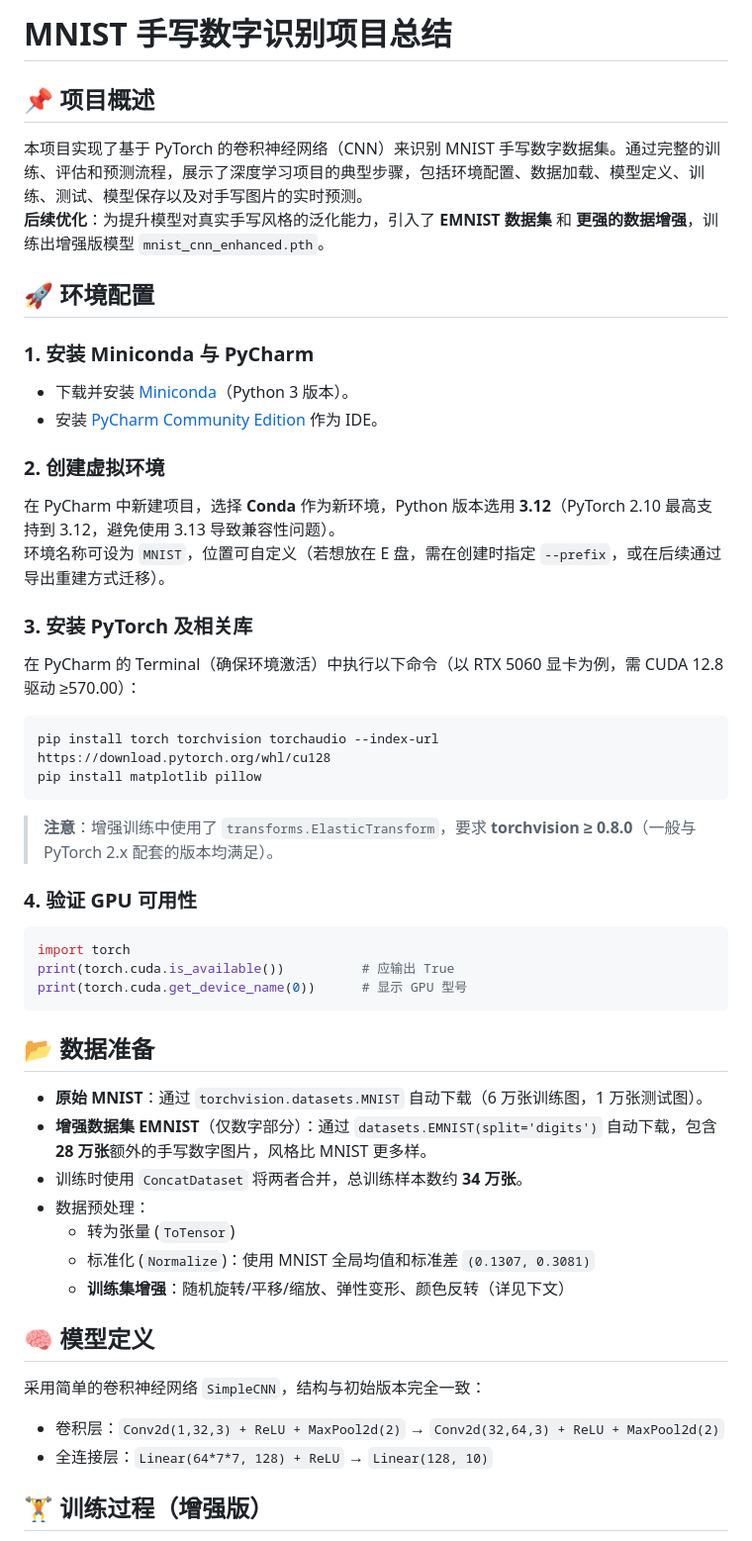
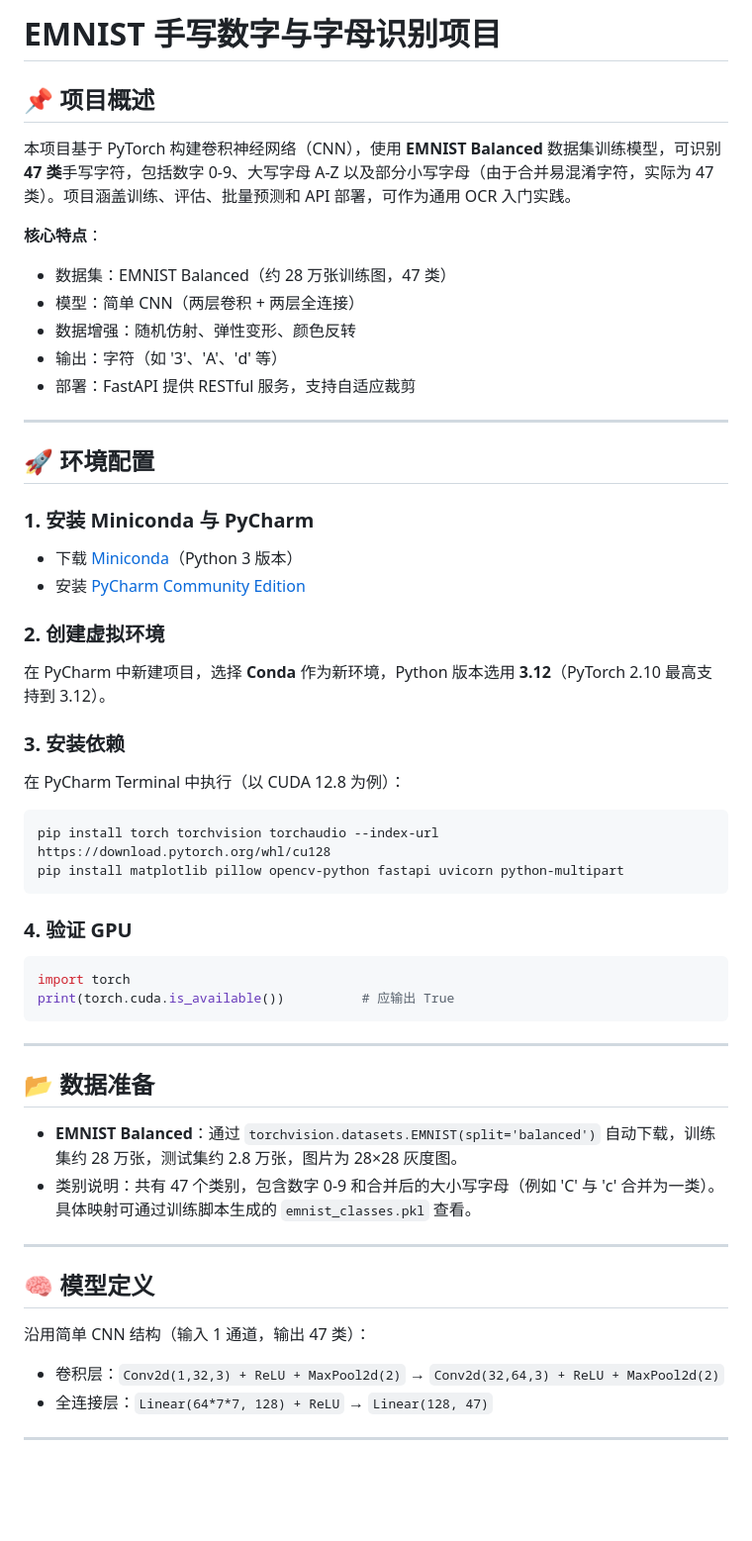
Before and after one commit to PiggyHanHan/MNIST, a Markdown page: Readme.md, the part around one of its changes. Shown at 99% size. Rendered like a GitHub page; blank space fills up the shorter version.

````diff
--- a/Readme.md
+++ b/Readme.md
@@ -1,47 +1,51 @@
-# MNIST 手写数字识别项目总结
+# EMNIST 手写数字与字母识别项目
 
 ## 📌 项目概述
-本项目实现了基于 PyTorch 的卷积神经网络（CNN）来识别 MNIST 手写数字数据集。通过完整的训练、评估和预测流程，展示了深度学习项目的典型步骤，包括环境配置、数据加载、模型定义、训练、测试、模型保存以及对手写图片的实时预测。
-**后续优化**：为提升模型对真实手写风格的泛化能力，引入了 **EMNIST 数据集** 和 **更强的数据增强**，训练出增强版模型 `mnist_cnn_enhanced.pth`。
+本项目基于 PyTorch 构建卷积神经网络（CNN），使用 **EMNIST Balanced** 数据集训练模型，可识别 **47 类**手写字符，包括数字 0-9、大写字母 A-Z 以及部分小写字母（由于合并易混淆字符，实际为 47 类）。项目涵盖训练、评估、批量预测和 API 部署，可作为通用 OCR 入门实践。
+
+**核心特点**：
+- 数据集：EMNIST Balanced（约 28 万张训练图，47 类）
+- 模型：简单 CNN（两层卷积 + 两层全连接）
+- 数据增强：随机仿射、弹性变形、颜色反转
+- 输出：字符（如 '3'、'A'、'd' 等）
+- 部署：FastAPI 提供 RESTful 服务，支持自适应裁剪
+
+---
 
 ## 🚀 环境配置
 
 ### 1. 安装 Miniconda 与 PyCharm
-- 下载并安装 [Miniconda](https://docs.conda.io/en/latest/miniconda.html)（Python 3 版本）。
-- 安装 [PyCharm Community Edition](https://www.jetbrains.com/pycharm/download/) 作为 IDE。
+- 下载 [Miniconda](https://docs.conda.io/en/latest/miniconda.html)（Python 3 版本）
+- 安装 [PyCharm Community Edition](https://www.jetbrains.com/pycharm/download/)
 
 ### 2. 创建虚拟环境
-在 PyCharm 中新建项目，选择 **Conda** 作为新环境，Python 版本选用 **3.12**（PyTorch 2.10 最高支持到 3.12，避免使用 3.13 导致兼容性问题）。
-环境名称可设为 `MNIST`，位置可自定义（若想放在 E 盘，需在创建时指定 `--prefix`，或在后续通过导出重建方式迁移）。
+在 PyCharm 中新建项目，选择 **Conda** 作为新环境，Python 版本选用 **3.12**（PyTorch 2.10 最高支持到 3.12）。
 
-### 3. 安装 PyTorch 及相关库
-在 PyCharm 的 Terminal（确保环境激活）中执行以下命令（以 RTX 5060 显卡为例，需 CUDA 12.8 驱动 ≥570.00）：
+### 3. 安装依赖
+在 PyCharm Terminal 中执行（以 CUDA 12.8 为例）：
 ```bash
 pip install torch torchvision torchaudio --index-url https://download.pytorch.org/whl/cu128
-pip install matplotlib pillow
+pip install matplotlib pillow opencv-python fastapi uvicorn python-multipart
 ```
-> **注意**：增强训练中使用了 `transforms.ElasticTransform`，要求 **torchvision ≥ 0.8.0**（一般与 PyTorch 2.x 配套的版本均满足）。
 
-### 4. 验证 GPU 可用性
+### 4. 验证 GPU
 ```python
 import torch
 print(torch.cuda.is_available())          # 应输出 True
-print(torch.cuda.get_device_name(0))      # 显示 GPU 型号
 ```
 
+---
+
 ## 📂 数据准备
-- **原始 MNIST**：通过 `torchvision.datasets.MNIST` 自动下载（6 万张训练图，1 万张测试图）。
-- **增强数据集 EMNIST**（仅数字部分）：通过 `datasets.EMNIST(split='digits')` 自动下载，包含 **28 万张**额外的手写数字图片，风格比 MNIST 更多样。
-- 训练时使用 `ConcatDataset` 将两者合并，总训练样本数约 **34 万张**。
-- 数据预处理：
-  - 转为张量 (`ToTensor`)
-  - 标准化 (`Normalize`)：使用 MNIST 全局均值和标准差 `(0.1307, 0.3081)`
-  - **训练集增强**：随机旋转/平移/缩放、弹性变形、颜色反转（详见下文）
+- **EMNIST Balanced**：通过 `torchvision.datasets.EMNIST(split='balanced')` 自动下载，训练集约 28 万张，测试集约 2.8 万张，图片为 28×28 灰度图。
+- 类别说明：共有 47 个类别，包含数字 0-9 和合并后的大小写字母（例如 'C' 与 'c' 合并为一类）。具体映射可通过训练脚本生成的 `emnist_classes.pkl` 查看。
+
+---
 
 ## 🧠 模型定义
-采用简单的卷积神经网络 `SimpleCNN`，结构与初始版本完全一致：
+沿用简单 CNN 结构（输入 1 通道，输出 47 类）：
 - 卷积层：`Conv2d(1,32,3) + ReLU + MaxPool2d(2)` → `Conv2d(32,64,3) + ReLU + MaxPool2d(2)`
-- 全连接层：`Linear(64*7*7, 128) + ReLU` → `Linear(128, 10)`
+- 全连接层：`Linear(64*7*7, 128) + ReLU` → `Linear(128, 47)`
 
-## 🏋️ 训练过程（增强版）
+---
 
````
Also changed, not shown: other parts of Readme.md (+90 -107 lines).
